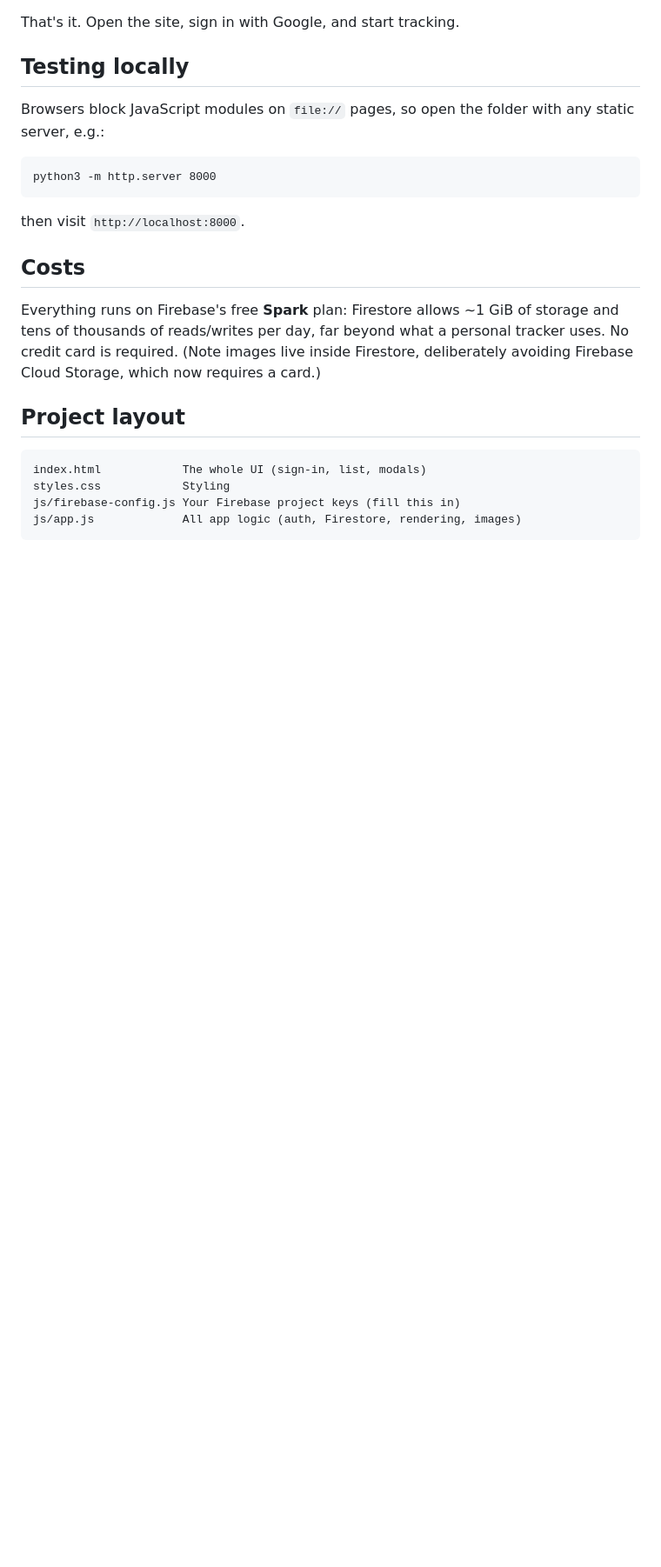
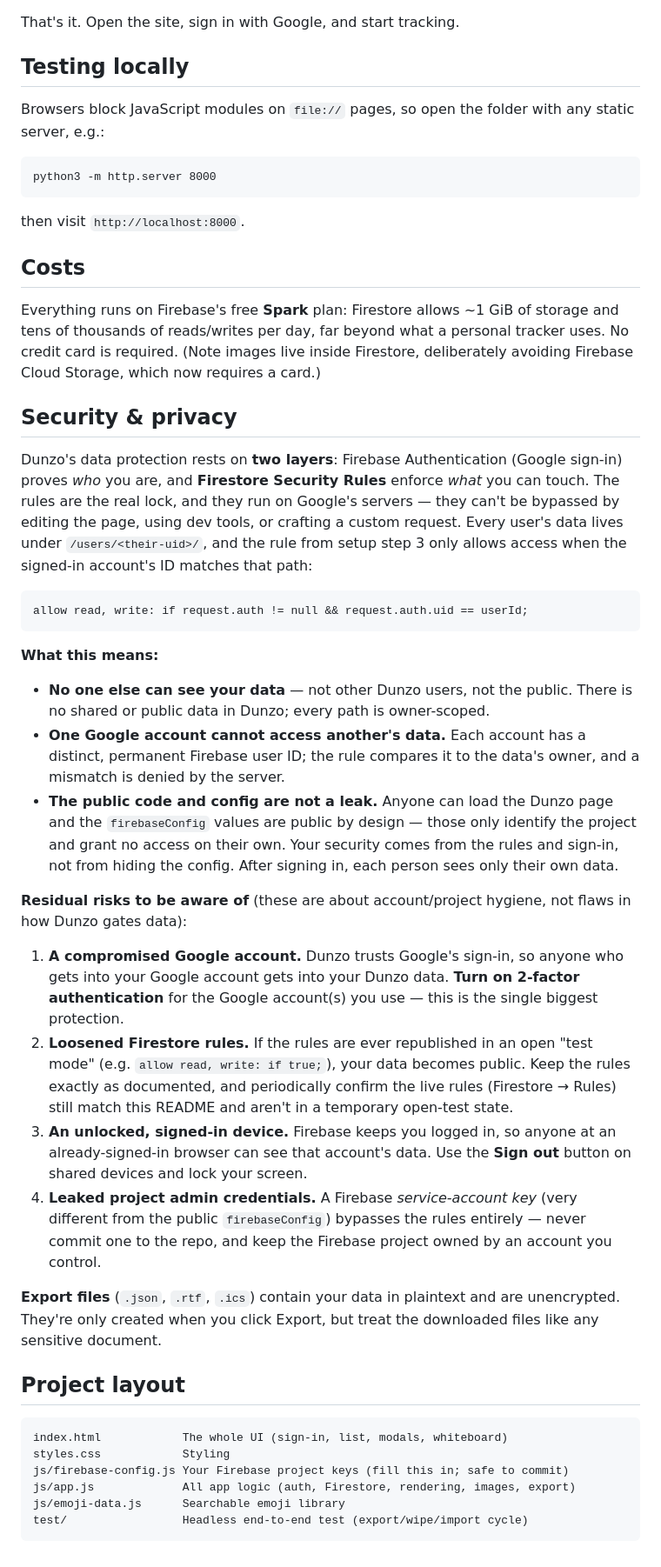
Before and after one commit to PrettyGoodSoftware1000/Dunzo, a Markdown page: README.md, the part around the change. Shown at 87% size. GitHub-like rendering; blank space fills up the shorter version.

Commit message:
Add Security & privacy section to README
Document the two-layer model (Firebase Auth + Firestore rules), confirm
per-user isolation and that the public config isn't a leak, and list
the residual risks (compromised Google account, loosened rules,
unlocked device, leaked service-account key) with mitigations. Note
export files are unencrypted plaintext. Also refresh the project
layout to include emoji-data.js and test/.

Co-Authored-By: Claude Fable 5 <noreply@anthropic.com>
Claude-Session: https://claude.ai/code/session_01WEUZYUuf6qyeXsm8abwptL

````diff
--- a/README.md
+++ b/README.md
@@ -102,11 +102,36 @@ then visit `http://localhost:8000`.
 
 Everything runs on Firebase's free **Spark** plan: Firestore allows ~1 GiB of storage and tens of thousands of reads/writes per day, far beyond what a personal tracker uses. No credit card is required. (Note images live inside Firestore, deliberately avoiding Firebase Cloud Storage, which now requires a card.)
 
+## Security & privacy
+
+Dunzo's data protection rests on **two layers**: Firebase Authentication (Google sign-in) proves *who* you are, and **Firestore Security Rules** enforce *what* you can touch. The rules are the real lock, and they run on Google's servers — they can't be bypassed by editing the page, using dev tools, or crafting a custom request. Every user's data lives under `/users/<their-uid>/`, and the rule from setup step 3 only allows access when the signed-in account's ID matches that path:
+
+```
+allow read, write: if request.auth != null && request.auth.uid == userId;
+```
+
+**What this means:**
+
+- **No one else can see your data** — not other Dunzo users, not the public. There is no shared or public data in Dunzo; every path is owner-scoped.
+- **One Google account cannot access another's data.** Each account has a distinct, permanent Firebase user ID; the rule compares it to the data's owner, and a mismatch is denied by the server.
+- **The public code and config are not a leak.** Anyone can load the Dunzo page and the `firebaseConfig` values are public by design — those only identify the project and grant no access on their own. Your security comes from the rules and sign-in, not from hiding the config. After signing in, each person sees only their own data.
+
+**Residual risks to be aware of** (these are about account/project hygiene, not flaws in how Dunzo gates data):
+
+1. **A compromised Google account.** Dunzo trusts Google's sign-in, so anyone who gets into your Google account gets into your Dunzo data. **Turn on 2-factor authentication** for the Google account(s) you use — this is the single biggest protection.
+2. **Loosened Firestore rules.** If the rules are ever republished in an open "test mode" (e.g. `allow read, write: if true;`), your data becomes public. Keep the rules exactly as documented, and periodically confirm the live rules (Firestore → Rules) still match this README and aren't in a temporary open-test state.
+3. **An unlocked, signed-in device.** Firebase keeps you logged in, so anyone at an already-signed-in browser can see that account's data. Use the **Sign out** button on shared devices and lock your screen.
+4. **Leaked project admin credentials.** A Firebase *service-account key* (very different from the public `firebaseConfig`) bypasses the rules entirely — never commit one to the repo, and keep the Firebase project owned by an account you control.
+
+**Export files** (`.json`, `.rtf`, `.ics`) contain your data in plaintext and are unencrypted. They're only created when you click Export, but treat the downloaded files like any sensitive document.
+
 ## Project layout
 
 ```
-index.html            The whole UI (sign-in, list, modals)
+index.html            The whole UI (sign-in, list, modals, whiteboard)
 styles.css            Styling
-js/firebase-config.js Your Firebase project keys (fill this in)
-js/app.js             All app logic (auth, Firestore, rendering, images)
+js/firebase-config.js Your Firebase project keys (fill this in; safe to commit)
+js/app.js             All app logic (auth, Firestore, rendering, images, export)
+js/emoji-data.js      Searchable emoji library
+test/                 Headless end-to-end test (export/wipe/import cycle)
 ```
````
